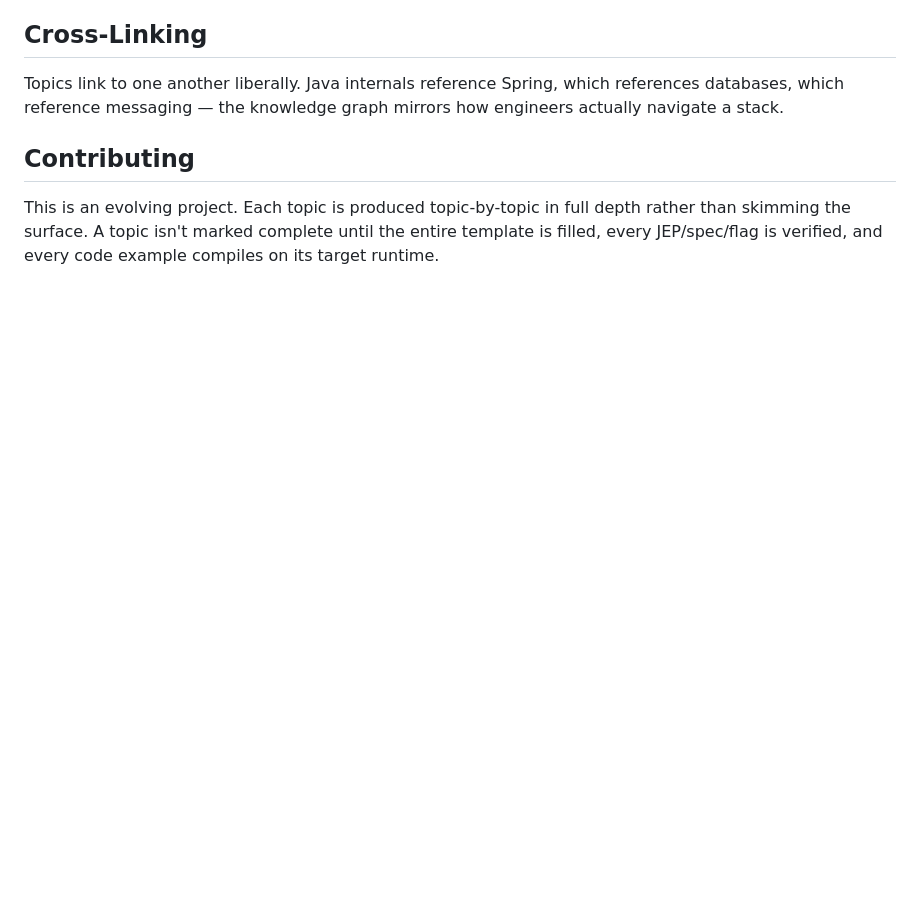
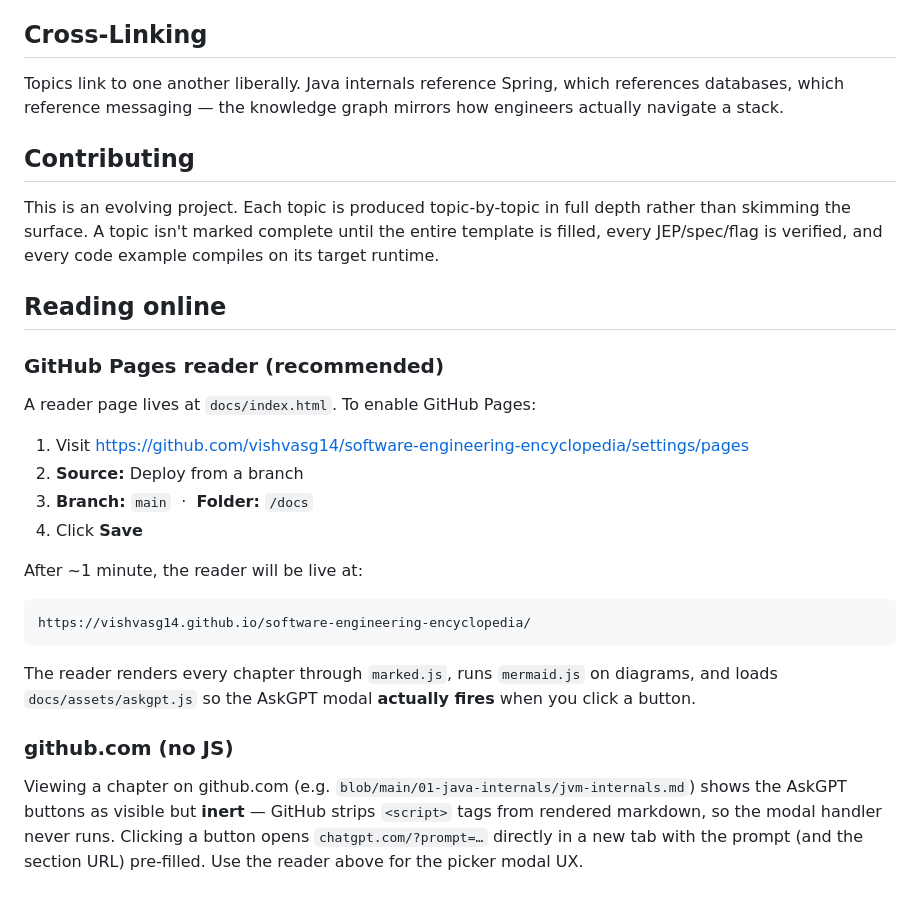
Before and after one commit to vishvasg14/software-engineering-encyclopedia, a Markdown page: README.md, the part around the change. GitHub-like rendering; blank space fills up the shorter version.

Commit message:
docs: document GitHub Pages reader setup + github.com JS limitation
Explains how to enable Pages in the repo settings and what to expect
when viewing chapters through github.com (no JS → no modal).

Co-Authored-By: Claude Sonnet 5 <noreply@anthropic.com>

````diff
--- a/README.md
+++ b/README.md
@@ -77,3 +77,26 @@ Topics link to one another liberally. Java internals reference Spring, which ref
 ## Contributing
 
 This is an evolving project. Each topic is produced topic-by-topic in full depth rather than skimming the surface. A topic isn't marked complete until the entire template is filled, every JEP/spec/flag is verified, and every code example compiles on its target runtime.
+
+## Reading online
+
+### GitHub Pages reader (recommended)
+
+A reader page lives at `docs/index.html`. To enable GitHub Pages:
+
+1. Visit https://github.com/vishvasg14/software-engineering-encyclopedia/settings/pages
+2. **Source:** Deploy from a branch
+3. **Branch:** `main` &nbsp;·&nbsp; **Folder:** `/docs`
+4. Click **Save**
+
+After ~1 minute, the reader will be live at:
+
+```
+https://vishvasg14.github.io/software-engineering-encyclopedia/
+```
+
+The reader renders every chapter through `marked.js`, runs `mermaid.js` on diagrams, and loads `docs/assets/askgpt.js` so the AskGPT modal **actually fires** when you click a button.
+
+### github.com (no JS)
+
+Viewing a chapter on github.com (e.g. `blob/main/01-java-internals/jvm-internals.md`) shows the AskGPT buttons as visible but **inert** — GitHub strips `<script>` tags from rendered markdown, so the modal handler never runs. Clicking a button opens `chatgpt.com/?prompt=…` directly in a new tab with the prompt (and the section URL) pre-filled. Use the reader above for the picker modal UX.
````
